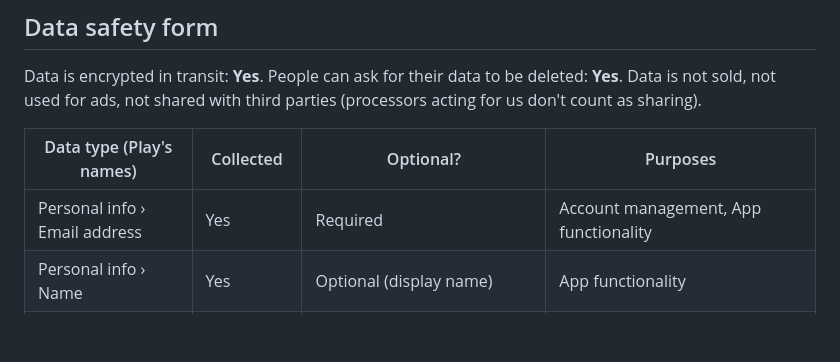
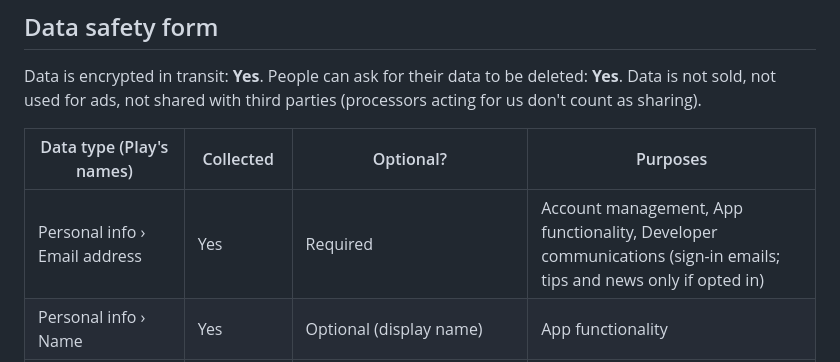
Before and after one commit to DO-MICT/workout-tracker, a Markdown page: docs/store-listing.md, the part around the change. GitHub-like rendering; blank space fills up the shorter version.

Commit message:
Data safety: email also used for developer communications (matches the Play form)
Co-Authored-By: Claude Opus 5.5 <noreply@anthropic.com>
Claude-Session: https://claude.ai/code/session_01XFGYSJ8HV4LUuM2C5aRjau

```diff
--- a/docs/store-listing.md
+++ b/docs/store-listing.md
@@ -84,7 +84,7 @@ Data is not sold, not used for ads, not shared with third parties (processors ac
 
 | Data type (Play's names) | Collected | Optional? | Purposes |
 | --- | --- | --- | --- |
-| Personal info › Email address | Yes | Required | Account management, App functionality |
+| Personal info › Email address | Yes | Required | Account management, App functionality, Developer communications (sign-in emails; tips and news only if opted in) |
 | Personal info › Name | Yes | Optional (display name) | App functionality |
 | Health and fitness › Fitness info | Yes | Required for the app to be useful | App functionality |
 | Health and fitness › Health info | Yes | Optional (only with health details switched on) | App functionality |
```
